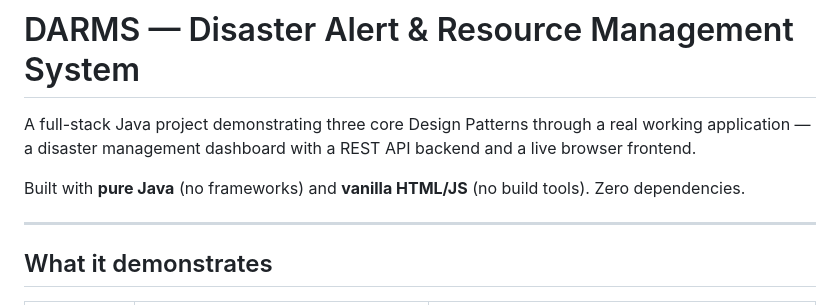
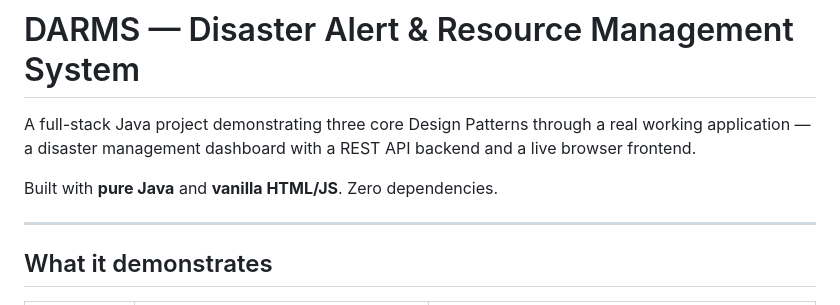
Before and after one commit to Janhavi1214/Disaster_Alert_and_Resource_Management_System, a Markdown page: README.md, the part around one of its changes. Drawn GitHub-style.

Commit message:
Update README for consistency and clarity

```diff
--- a/README.md
+++ b/README.md
@@ -2,7 +2,7 @@
 
 A full-stack Java project demonstrating three core Design Patterns through a real working application — a disaster management dashboard with a REST API backend and a live browser frontend.
 
-Built with **pure Java** (no frameworks) and **vanilla HTML/JS** (no build tools). Zero dependencies.
+Built with **pure Java** and **vanilla HTML/JS**. Zero dependencies.
 
 ---
 
```
Also changed, not shown: other parts of README.md (+1 -1 lines).
